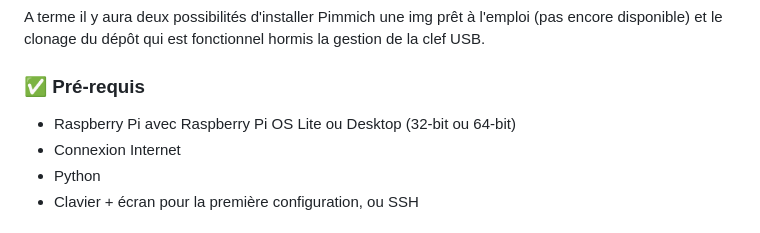
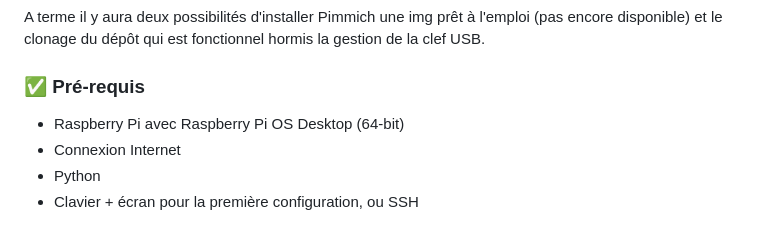
Before and after one commit to gotenash/Pimmich, a Markdown page: README.md, the part around the change. Drawn GitHub-style.

```diff
--- a/README.md
+++ b/README.md
@@ -37,7 +37,7 @@ A terme il y aura deux possibilités d'installer Pimmich une img prêt à l'empl
 
 ### ✅ Pré-requis
 
-- Raspberry Pi avec Raspberry Pi OS Lite ou Desktop (32-bit ou 64-bit)
+- Raspberry Pi avec Raspberry Pi OS Desktop (64-bit)
 - Connexion Internet
 - Python
 - Clavier + écran pour la première configuration, ou SSH
```
